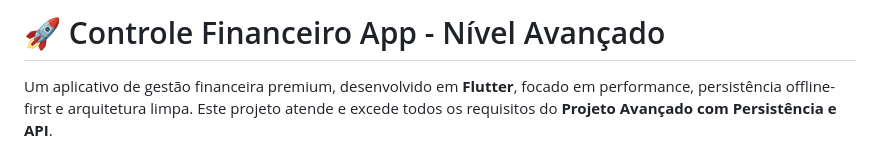
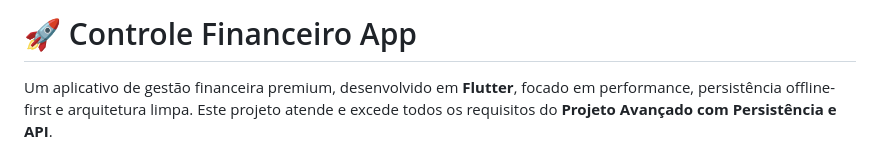
Before and after one commit to PedroT4skr/controle-financeiro-app, a Markdown page: README.md, the part around the change. Rendered like a GitHub page.

Commit message:
Update project title in README
Removed 'Nível Avançado' from the project title.

```diff
--- a/README.md
+++ b/README.md
@@ -1,4 +1,4 @@
-# 🚀 Controle Financeiro App - Nível Avançado
+# 🚀 Controle Financeiro App
 
 
 Um aplicativo de gestão financeira premium, desenvolvido em **Flutter**, focado em performance, persistência offline-first e arquitetura limpa. Este projeto atende e excede todos os requisitos do **Projeto Avançado com Persistência e API**.
```
